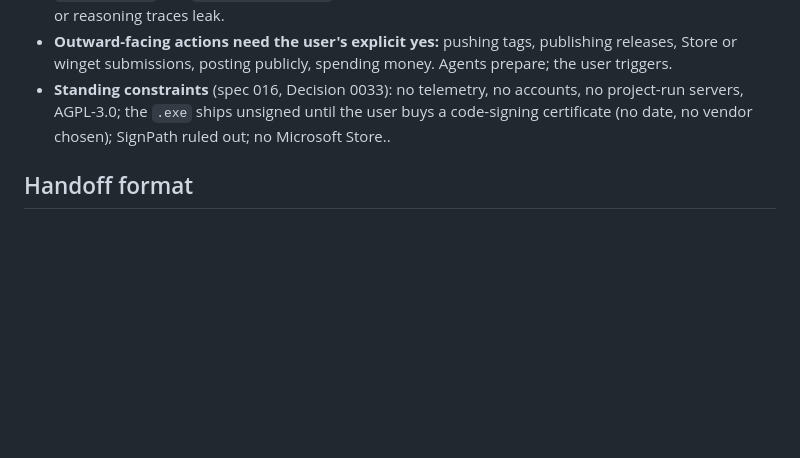
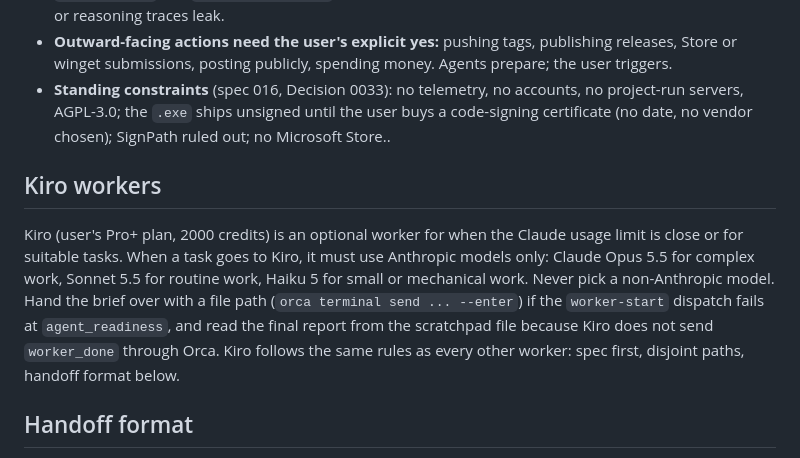
Before and after one commit to Jotadev-bug/Galliani, a Markdown page: ORCHESTRATION.md, the part around the change. Drawn GitHub-style; blank space fills up the shorter version.

Commit message:
Require Anthropic models for Kiro workers in ORCHESTRATION.md
Co-Authored-By: Claude Sonnet 5.5 <noreply@anthropic.com>

```diff
--- a/ORCHESTRATION.md
+++ b/ORCHESTRATION.md
@@ -54,6 +54,10 @@ Definitions live in `.claude/agents/<name>.md`. Keep the roster at six; add a ro
 - **Outward-facing actions need the user's explicit yes:** pushing tags, publishing releases, Store or winget submissions, posting publicly, spending money. Agents prepare; the user triggers.
 - **Standing constraints** (spec 016, Decision 0033): no telemetry, no accounts, no project-run servers, AGPL-3.0; the `.exe` ships unsigned until the user buys a code-signing certificate (no date, no vendor chosen); SignPath ruled out; no Microsoft Store..
 
+## Kiro workers
+
+Kiro (user's Pro+ plan, 2000 credits) is an optional worker for when the Claude usage limit is close or for suitable tasks. When a task goes to Kiro, it must use Anthropic models only: Claude Opus 5.5 for complex work, Sonnet 5.5 for routine work, Haiku 5 for small or mechanical work. Never pick a non-Anthropic model. Hand the brief over with a file path (`orca terminal send ... --enter`) if the `worker-start` dispatch fails at `agent_readiness`, and read the final report from the scratchpad file because Kiro does not send `worker_done` through Orca. Kiro follows the same rules as every other worker: spec first, disjoint paths, handoff format below.
+
 ## Handoff format
 
 Every agent ends with: `Changed:` files · `Verified:` command and result · `Open:` anything unfinished, unverified or needing a decision · optionally `Memory:` durable facts the main agent should consider saving (agents never write memory themselves; no secrets, no reasoning traces).
```
